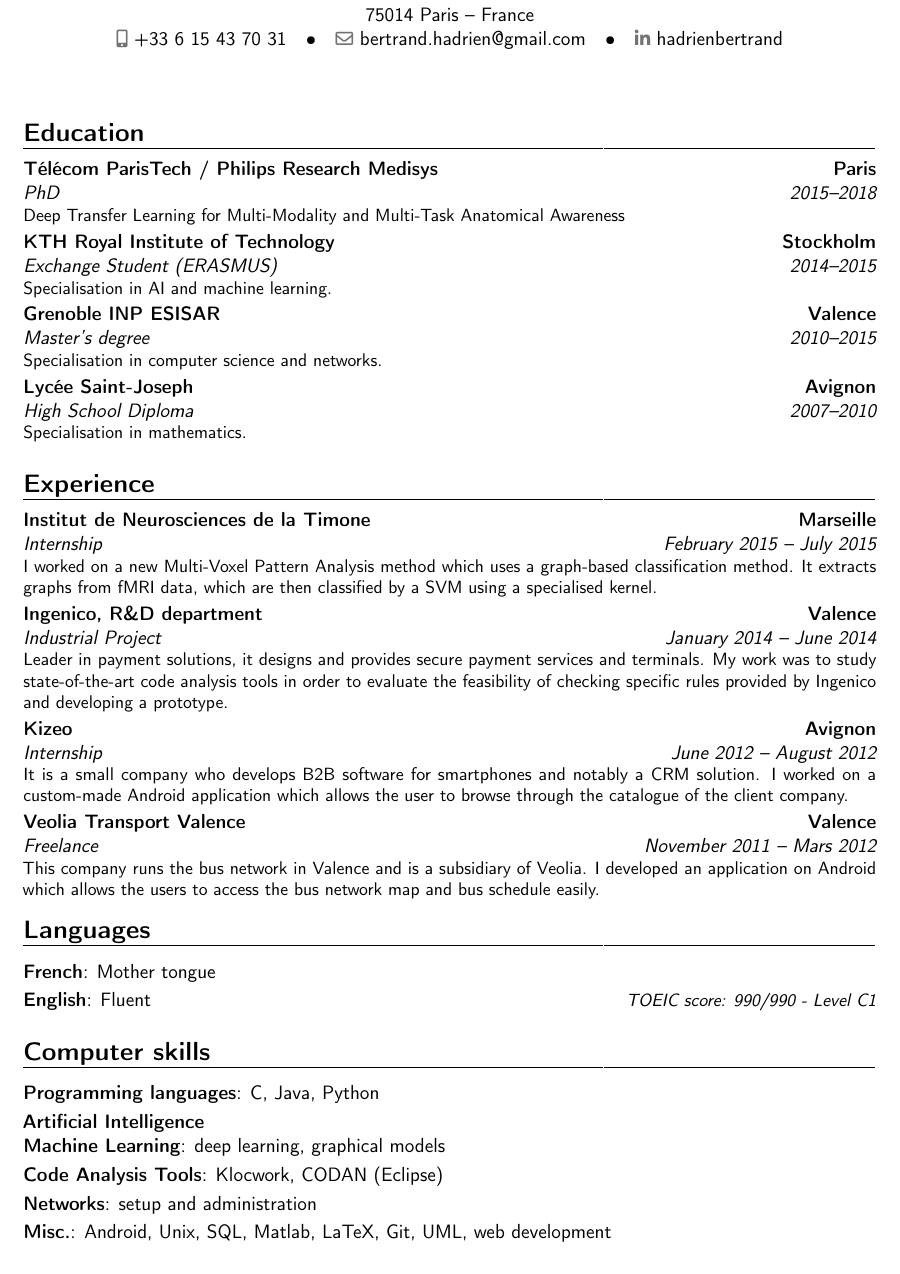
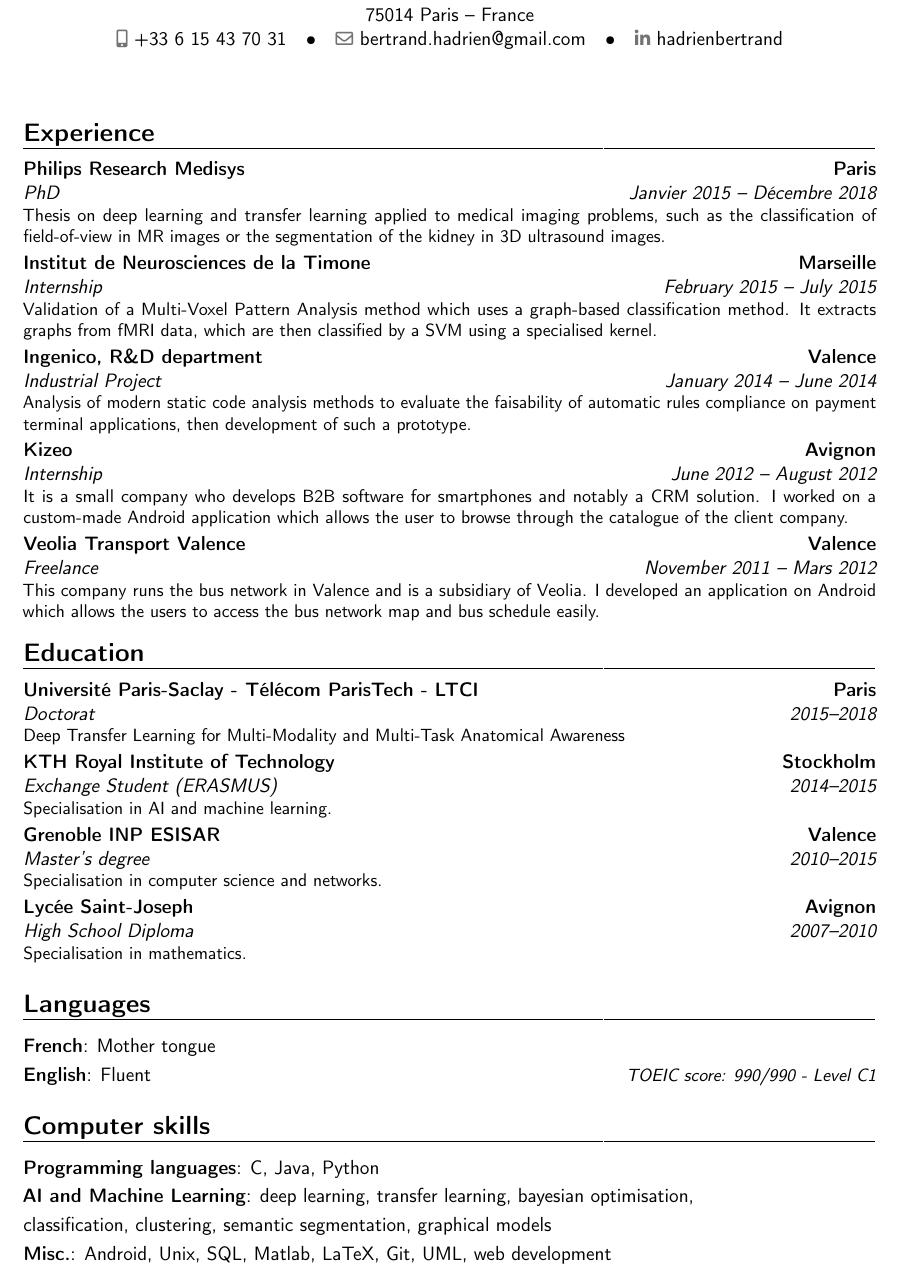
Before and after one commit to hbertrand/cv, a LaTeX CV (bertrand_hadrien_cv/bertrand_hadrien_cv.en.tex): part of the page, cut so that both start at the same text. Compiled offline with pdfLaTeX.

Commit message:
ENH: english version phd description

```diff
--- a/bertrand_hadrien_cv/bertrand_hadrien_cv.en.tex
+++ b/bertrand_hadrien_cv/bertrand_hadrien_cv.en.tex
@@ -27,21 +27,24 @@
 \begin{document}
 \makecvtitle
 
-\section{Education}
-\cventry{2015--2018}{PhD}{Télécom ParisTech / Philips Research Medisys}{Paris}{}{Deep Transfer Learning for Multi-Modality and Multi-Task Anatomical Awareness}
-\cventry{2014--2015}{Exchange Student (ERASMUS)}{KTH Royal Institute of Technology}{Stockholm}{}{Specialisation in AI and machine learning.}
-\cventry{2010--2015}{Master's degree}{Grenoble INP ESISAR}{Valence}{}{Specialisation in computer science and networks.}
-\cventry{2007--2010}{High School Diploma}{Lycée Saint-Joseph}{Avignon}{}{Specialisation in mathematics.}
-
 
 \section{Experience}
-\cventry{February 2015 -- July 2015}{Internship}{Institut de Neurosciences de la Timone}{Marseille}{}{I worked on a new Multi-Voxel Pattern Analysis method which uses a graph-based classification method. It extracts graphs from fMRI data, which are then classified by a SVM using a specialised kernel.}
+\cventry{Janvier 2015 -- Décembre 2018}{PhD}{Philips Research Medisys}{Paris}{}{Thesis on deep learning and transfer learning applied to medical imaging problems, such as the classification of field-of-view in MR images or the segmentation of the kidney in 3D ultrasound images.}
 
-\cventry{January 2014 -- June 2014}{Industrial Project}{Ingenico, R\&D department}{Valence}{}{Leader in payment solutions, it designs and provides secure payment services and terminals. My work was to study state-of-the-art code analysis tools in order to evaluate the feasibility of checking specific rules provided by Ingenico and developing a prototype.}
+\cventry{February 2015 -- July 2015}{Internship}{Institut de Neurosciences de la Timone}{Marseille}{}{Validation of a Multi-Voxel Pattern Analysis method which uses a graph-based classification method. It extracts graphs from fMRI data, which are then classified by a SVM using a specialised kernel.}
+
+\cventry{January 2014 -- June 2014}{Industrial Project}{Ingenico, R\&D department}{Valence}{}{Analysis of modern static code analysis methods to evaluate the faisability of automatic rules compliance on payment terminal applications, then development of such a prototype.}
 
 \cventry{June 2012 -- August 2012}{Internship}{Kizeo}{Avignon}{}{It is a small company who develops B2B software for smartphones and notably a CRM solution. I worked on a custom-made Android application which allows the user to browse through the catalogue of the client company.}
 
 \cventry{November 2011 -- Mars 2012}{Freelance}{Veolia Transport Valence}{Valence}{}{This company runs the bus network in Valence and is a subsidiary of Veolia. I developed an application on Android which allows the users to access the bus network map and bus schedule easily.}
+
+
+\section{Education}
+\cventry{2015--2018}{Doctorat}{Université Paris-Saclay - Télécom ParisTech - LTCI}{Paris}{}{Deep Transfer Learning for Multi-Modality and Multi-Task Anatomical Awareness}
+\cventry{2014--2015}{Exchange Student (ERASMUS)}{KTH Royal Institute of Technology}{Stockholm}{}{Specialisation in AI and machine learning.}
+\cventry{2010--2015}{Master's degree}{Grenoble INP ESISAR}{Valence}{}{Specialisation in computer science and networks.}
+\cventry{2007--2010}{High School Diploma}{Lycée Saint-Joseph}{Avignon}{}{Specialisation in mathematics.}
 
 
 \section{Languages}
@@ -51,10 +54,10 @@
 
 \section{Computer skills}
 \cvitemwithcomment{Programming languages}{C, Java, Python}{}
-\textbf{Artificial Intelligence} \\
-\cvitemwithcomment{Machine Learning}{deep learning, graphical models}{}
-\cvitemwithcomment{Code Analysis Tools}{Klocwork, CODAN (Eclipse)}{}
-\cvitemwithcomment{Networks}{setup and administration}{}
+\cvitemwithcomment{AI and Machine Learning}{deep learning, transfer learning, bayesian optimisation, }{}
+\cvitemwithcomment{}{classification, clustering, semantic segmentation, graphical models}{}
+%\cvitemwithcomment{Code Analysis Tools}{Klocwork, CODAN (Eclipse)}{}
+%\cvitemwithcomment{Networks}{setup and administration}{}
 \cvitemwithcomment{Misc.}{Android, Unix, SQL, Matlab, LaTeX, Git, UML, web development}{}
 
 
```
Also changed, not shown: bertrand_hadrien_cv.en.pdf, bertrand_hadrien_cv/bertrand_hadrien_cv.fr.tex (line endings or trailing spaces).
